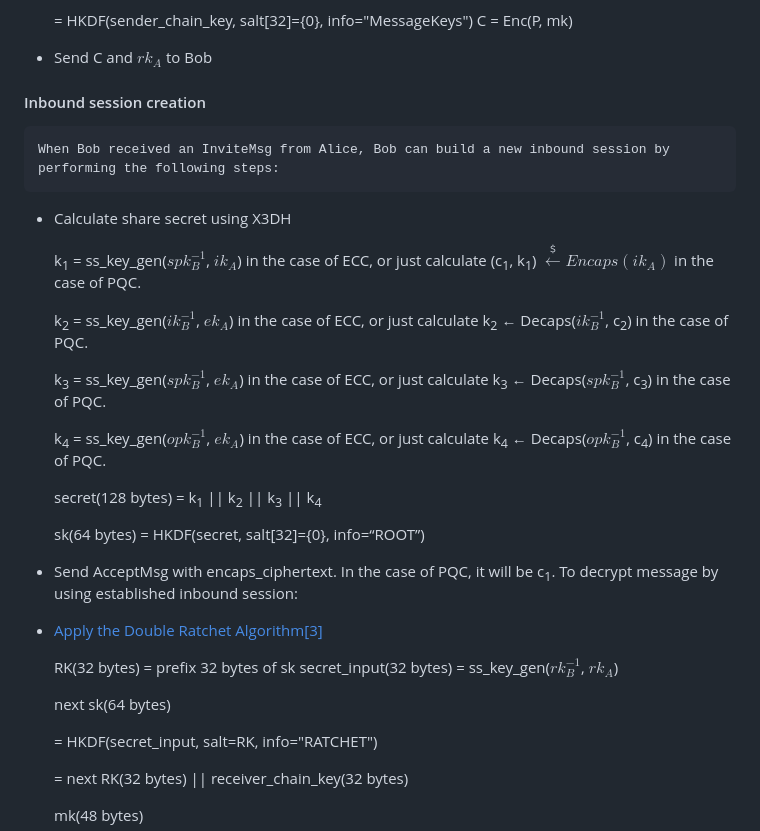
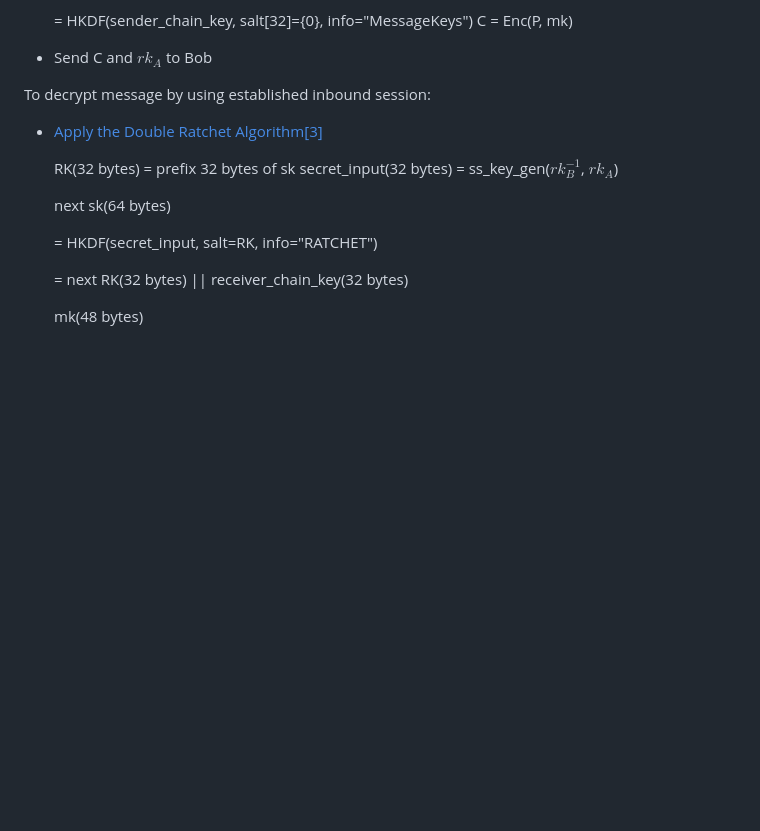
Before and after one commit to e2eelab/e2ee-security-whitepaper, a Markdown page: index.md, the part around the change printed below. GitHub-like rendering; blank space fills up the shorter version.

```diff
--- a/index.md
+++ b/index.md
@@ -306,25 +315,7 @@ To build a new outbound session, Alice first acquires Bob's pre-key bundle from
 
 * Send C and $rk_A$ to Bob
 
-#### ‌Inbound session creation
-
-    When Bob received an InviteMsg from Alice, Bob can build a new inbound session by performing the following steps:
-
-* Calculate share secret using X3DH
-
-    k<sub>1</sub> \= ss\_key\_gen($spk_B^{-1}$, $ik_A$) in the case of ECC, or just calculate (c<sub>1</sub>, k<sub>1</sub>) $\stackrel{﹩}{\longleftarrow}Encaps(ik_A)$ in the case of PQC.
-
-    k<sub>2</sub> \= ss\_key\_gen($ik_B^{-1}$, $ek_A$) in the case of ECC, or just calculate k<sub>2</sub> ← Decaps($ik_B^{-1}$, c<sub>2</sub>) in the case of PQC.
-
-    k<sub>3</sub> \= ss\_key\_gen($spk_B^{-1}$, $ek_A$) in the case of ECC, or just calculate k<sub>3</sub> ← Decaps($spk_B^{-1}$, c<sub>3</sub>) in the case of PQC.
-
-    k<sub>4</sub> \= ss\_key\_gen($opk_B^{-1}$, $ek_A$) in the case of ECC, or just calculate k<sub>4</sub> ← Decaps($opk_B^{-1}$, c<sub>4</sub>) in the case of PQC.
-
-    secret(128 bytes) = k<sub>1</sub> || k<sub>2</sub> || k<sub>3</sub> || k<sub>4</sub>
-
-    sk(64 bytes) = HKDF(secret, salt\[32\]={0}, info=“ROOT”)
-
-* Send AcceptMsg with encaps\_ciphertext. In the case of PQC, it will be c<sub>1</sub>. To decrypt message by using established inbound session:
+To decrypt message by using established inbound session:
 
 * [Apply the Double Ratchet Algorithm](#bookmark113)[\[3\]](#bookmark113)
 
```
Also changed, not shown: other parts of index.md (+34 -25 lines).
